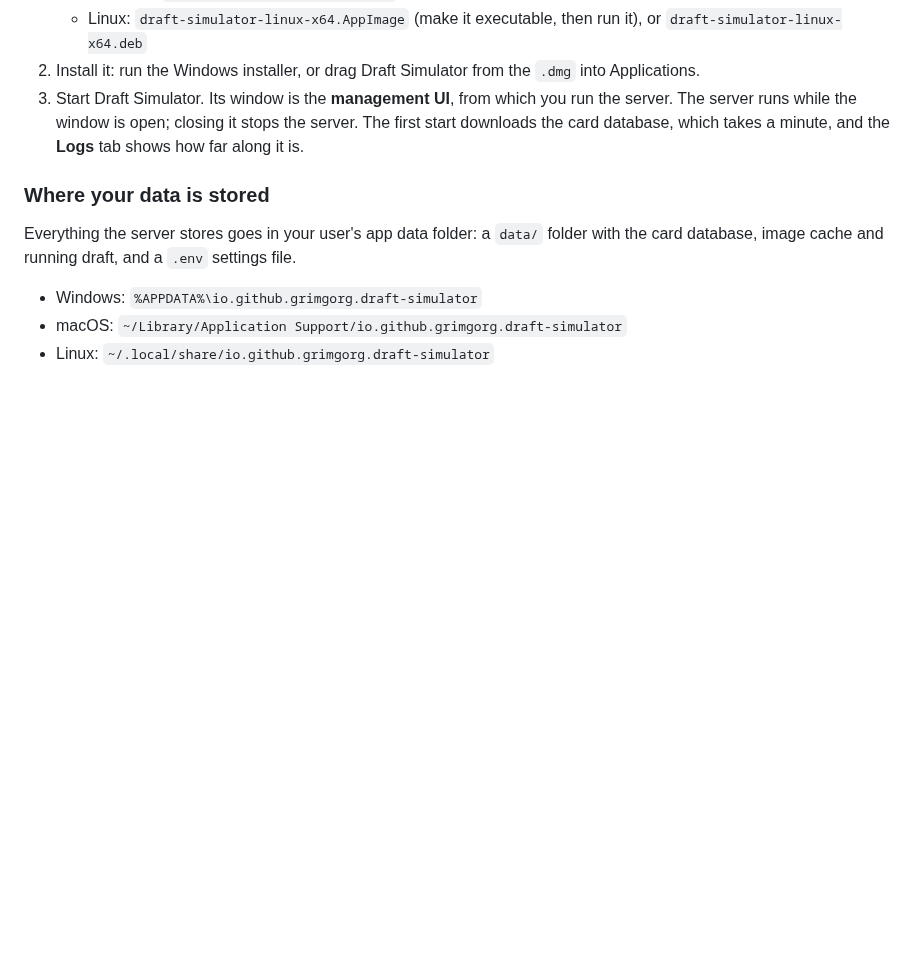
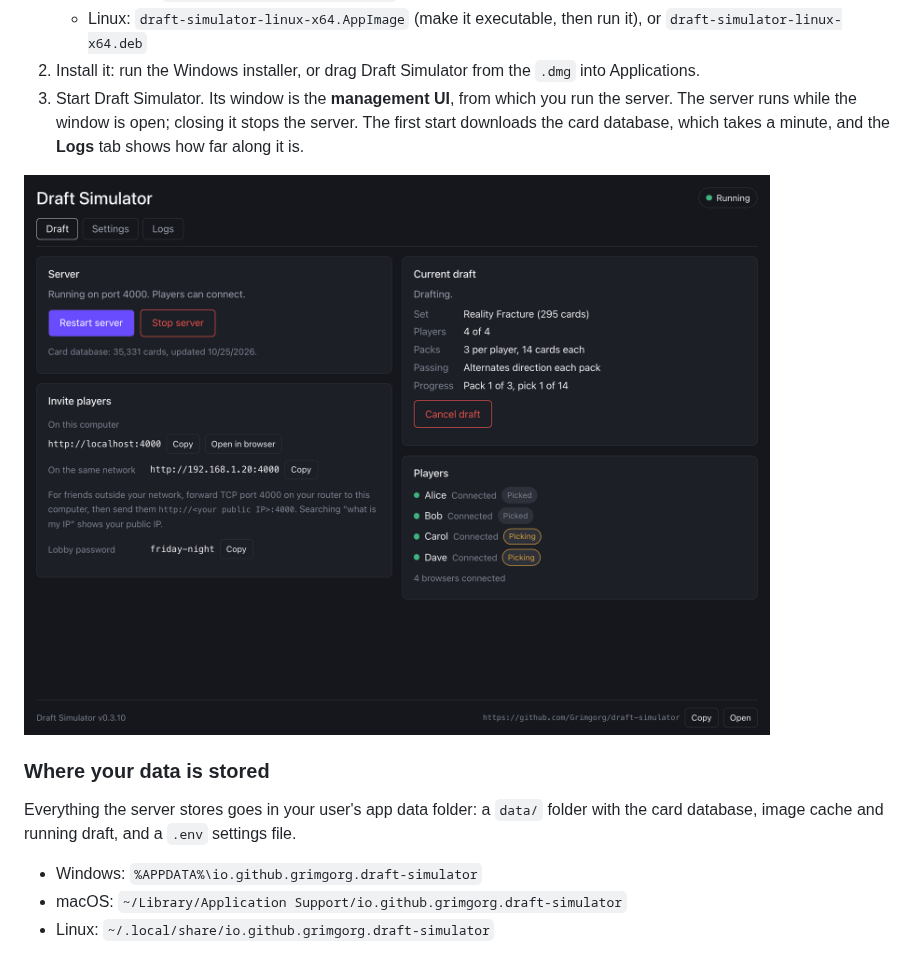
Before and after one commit to Grimgorg/draft-simulator, a Markdown page: README.md, the part around the change. Drawn GitHub-style; pictures changed too: docs/images/management-ui.png (added); blank space fills up the shorter version.

Commit message:
docs: show the management UI in the README
A screenshot of the Draft tab during a four-player Reality Fracture
draft, taken at the desktop window's size (1200x900, 2x). The LAN
address is replaced with 192.168.1.20 and the lobby password is an
example.

Part of #36.

Co-Authored-By: Claude Opus 5.5 <noreply@anthropic.com>

```diff
--- a/README.md
+++ b/README.md
@@ -19,6 +19,8 @@ Only the host installs Draft Simulator. Everyone else just opens its address in
    - Linux: `draft-simulator-linux-x64.AppImage` (make it executable, then run it), or `draft-simulator-linux-x64.deb`
 2. Install it: run the Windows installer, or drag Draft Simulator from the `.dmg` into Applications.
 3. Start Draft Simulator. Its window is the **management UI**, from which you run the server. The server runs while the window is open; closing it stops the server. The first start downloads the card database, which takes a minute, and the **Logs** tab shows how far along it is.
+
+![The management UI during a four-player Reality Fracture draft](docs/images/management-ui.png)
 
 ### Where your data is stored
 
```
